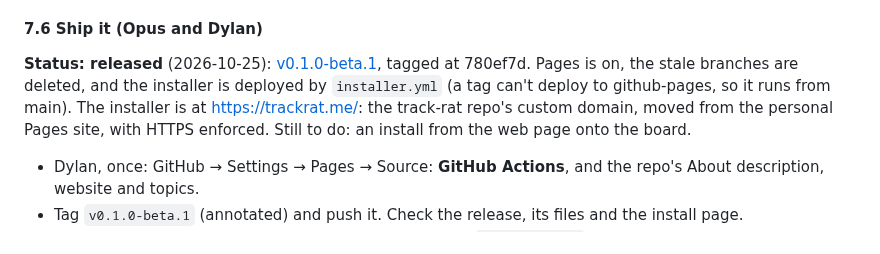
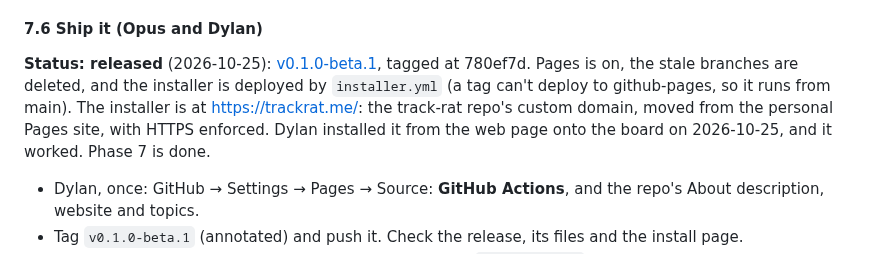
Before and after one commit to DylanD2402/track-rat, a Markdown page: ROADMAP.md, the part around the change. Rendered like a GitHub page.

```diff
--- a/ROADMAP.md
+++ b/ROADMAP.md
@@ -445,7 +445,7 @@ The goal: someone who finds the repo sees what Track Rat is in ten seconds, buys
   - `development.md`: building, configuration, tests, layout, screens
 
 #### 7.6 Ship it (Opus and Dylan)
-**Status: released** (2026-10-25): [v0.1.0-beta.1](https://github.com/DylanD2402/track-rat/releases/tag/v0.1.0-beta.1), tagged at 780ef7d. Pages is on, the stale branches are deleted, and the installer is deployed by `installer.yml` (a tag can't deploy to github-pages, so it runs from main). The installer is at https://trackrat.me/: the track-rat repo's custom domain, moved from the personal Pages site, with HTTPS enforced. Still to do: an install from the web page onto the board.
+**Status: released** (2026-10-25): [v0.1.0-beta.1](https://github.com/DylanD2402/track-rat/releases/tag/v0.1.0-beta.1), tagged at 780ef7d. Pages is on, the stale branches are deleted, and the installer is deployed by `installer.yml` (a tag can't deploy to github-pages, so it runs from main). The installer is at https://trackrat.me/: the track-rat repo's custom domain, moved from the personal Pages site, with HTTPS enforced. Dylan installed it from the web page onto the board on 2026-10-25, and it worked. Phase 7 is done.
 - Dylan, once: GitHub → Settings → Pages → Source: **GitHub Actions**, and the repo's About description, website and topics.
 - Tag `v0.1.0-beta.1` (annotated) and push it. Check the release, its files and the install page.
 - Dylan: install from the web page, check Settings shows `v0.1.0-beta.1`, and drive.
```
Also changed, not shown: README.md (+1 -1 lines).
